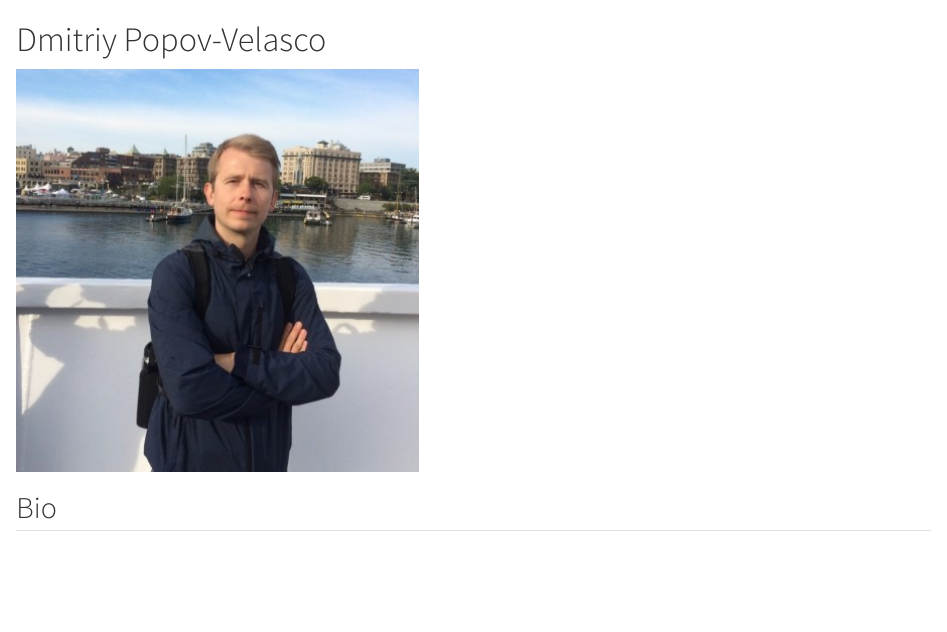
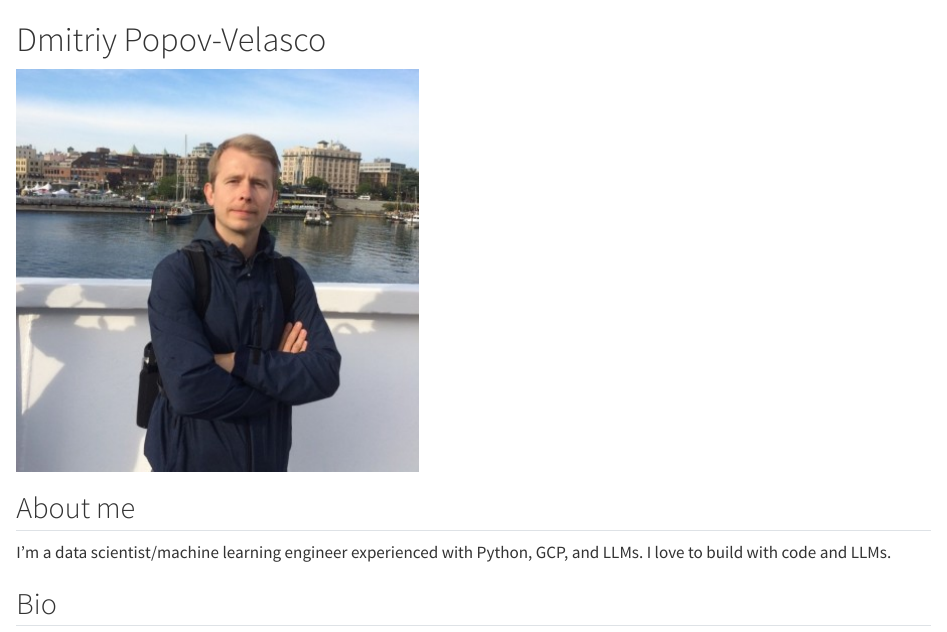
Before and after one commit to dapopov-st/dpv-site, a Quarto document (index.qmd): the page in a window 1100 px wide, from its top. Rendered offline with R 4.5, knitr and Pandoc in place of Quarto, with nearby package versions.

```diff
--- a/_quarto.yml
+++ b/_quarto.yml
@@ -56,7 +56,7 @@
 format:
   html:
     theme: cosmo
-    css: styles.css
+    css: styles.scss
     toc: true
 execute:
   freeze: auto
--- a/index.qmd
+++ b/index.qmd
@@ -7,6 +8,8 @@
 </div>
 
 <div class="bio-text">
+## About me
+I'm a data scientist/machine learning engineer experienced with Python, GCP, and LLMs. I love to build with code and LLMs.
 
 ## Bio
 
```
Also changed, not shown: styles.scss (+1 -1 lines), styles_bkp2.css (renamed from styles.css), index.qmd (1 more changed lines), 1 other file.
